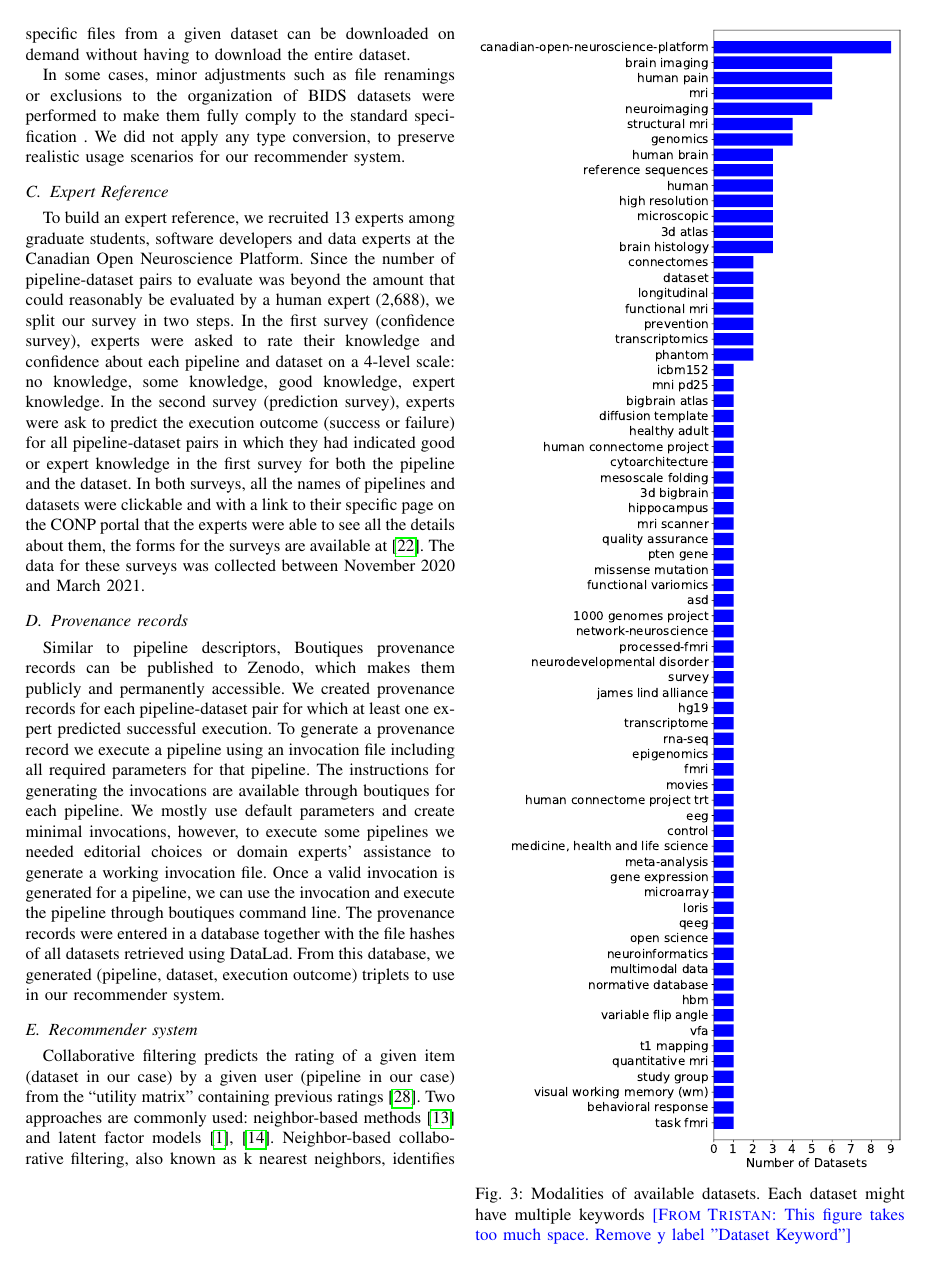
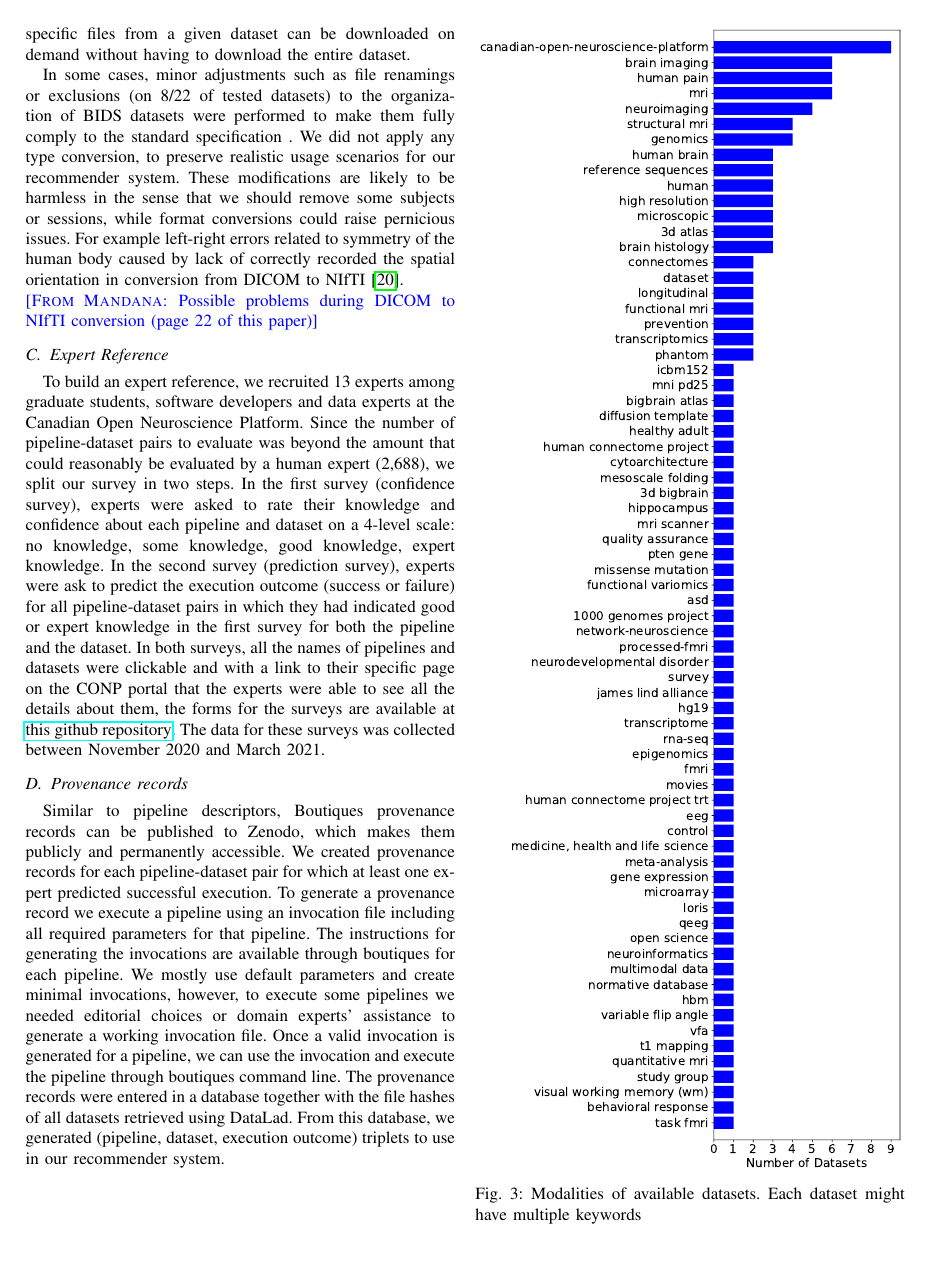
Before and after one commit to big-data-lab-team/paper-pipelines-datasets-recommender, a LaTeX paper (conference_101719.tex): page 4 of 9 before the commit and page 4 of 10 after it. Compiled offline with pdfLaTeX; a missing font is replaced by an installed copy or a similar font; a LaTeX package or settings file that is missing is left out.

Commit message:
Updates from Overleaf

```diff
--- a/conference_101719.tex
+++ b/conference_101719.tex
@@ -243,11 +243,15 @@ DataLad, our system matches provenance records to particular datasets
 through file hashes. In addition, specific files from a given dataset can
 be downloaded on demand without having to download the entire dataset.
 
- In some cases, minor adjustments such as file renamings or exclusions to the organization of BIDS datasets were performed to make them fully comply to the standard
- specification . We did not apply any type conversion, to preserve realistic
- usage scenarios for our recommender system. \begin{figure}
+ In some cases, minor adjustments such as file renamings or exclusions (on 8/22 of tested datasets) to the organization of BIDS datasets were performed to make them fully comply to the standard specification . We did not apply any type conversion, to preserve realistic
+ usage scenarios for our recommender system.
+ These modifications are likely to be harmless in the sense that we should remove some subjects or sessions, while format conversions could raise pernicious issues. For example left-right errors related to symmetry of the human body caused by lack of correctly recorded the spatial orientation in conversion from DICOM to NIfTI~\cite{li2016first}.
+
+ \MM{Possible problems during DICOM to NIfTI conversion (page 22 of this paper)}
+
+ \begin{figure}
   \includegraphics[width=\columnwidth]{figures/Datasets Keyword.pdf}
-  \caption{Modalities of available datasets. Each dataset might have multiple keywords \TG{This figure takes too much space. Remove y label "Dataset Keyword"}}
+  \caption{Modalities of available datasets. Each dataset might have multiple keywords }
   \label{fig:datasets_modalities}
 \end{figure}
 
@@ -265,8 +269,8 @@ knowledge, some knowledge, good knowledge, expert knowledge. In the second
 survey (prediction survey), experts were ask to predict the execution
 outcome (success or failure) for all pipeline-dataset pairs in which they
 had indicated good or expert knowledge in the first survey for both the
-pipeline and the dataset. In both surveys, all the names of pipelines and datasets were clickable and with a link to their specific page on the CONP portal that the experts were able to see all the details about them, the forms for the surveys are available at~\cite{myPaperOnGithub}. The data for these surveys was collected between November 2020 and
-March 2021.
+pipeline and the dataset. In both surveys, all the names of pipelines and datasets were clickable and with a link to their specific page on the CONP portal that the experts were able to see all the details about them, the forms for the surveys are available at \href{https://github.com/mandana-mazaheri/Pipelines-datasets-recommender-paper/blob/master/data}{this github repository}. The data for these surveys was collected between November 2020 and March 2021.
+
 
 \subsection{Provenance records}
 
```
Also changed, not shown: bibliography.bib (+11 -11 lines), conference_101719.tex (7 more changed lines).
